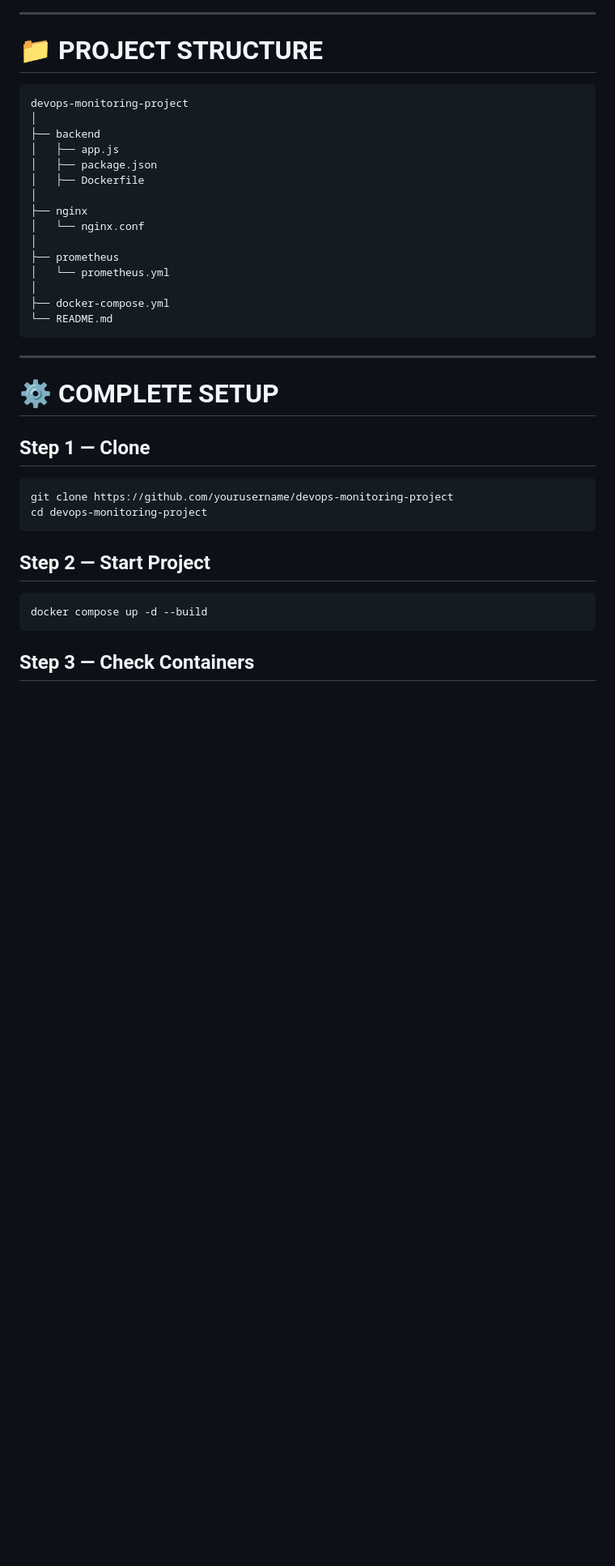
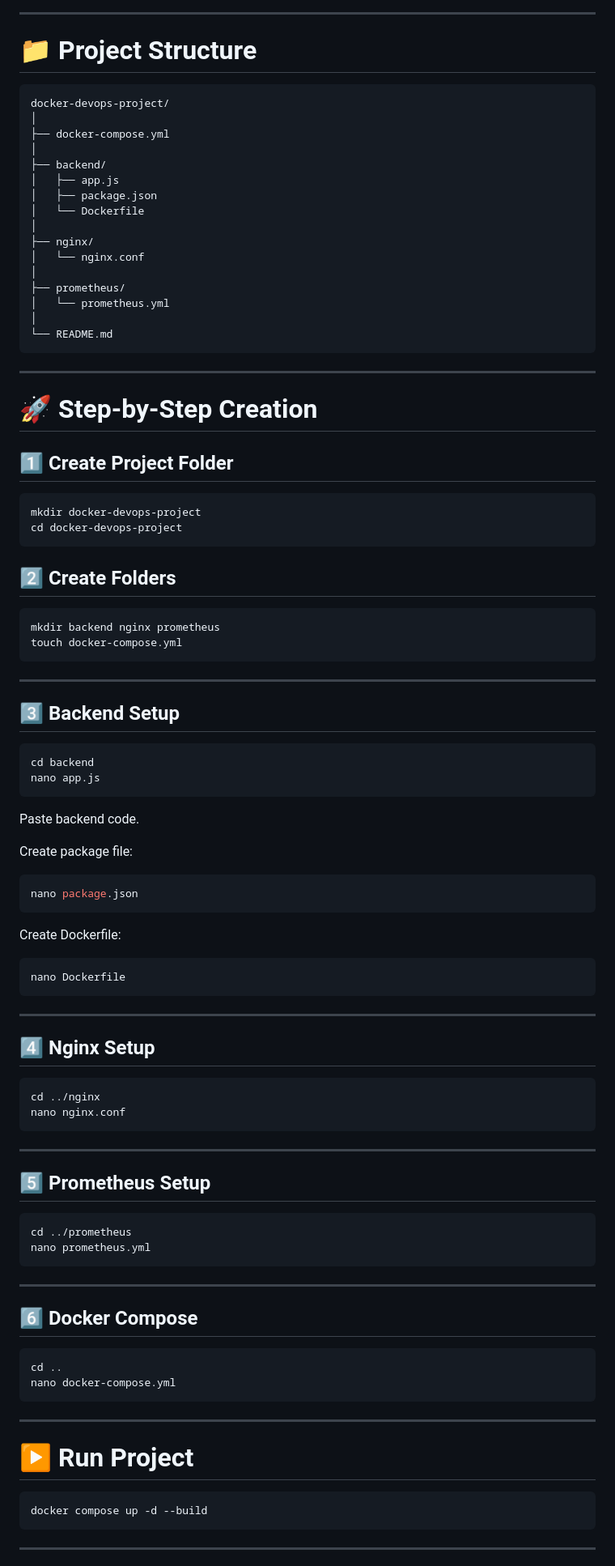
Before and after one commit to arkantandel/docker-, a Markdown page: README.md, the part around one of its changes. Shown at 81% size. GitHub-like rendering; blank space fills up the shorter version.

Commit message:
Revise README for Docker DevOps Monitoring Project
Updated project title, overview, and structure sections to reflect changes in project scope and organization.

````diff
--- a/README.md
+++ b/README.md
@@ -94,42 +79,102 @@ sequenceDiagram
 
 ---
 
-# 📁 PROJECT STRUCTURE
+# 📁 Project Structure
 
 ```
-devops-monitoring-project
+docker-devops-project/
 │
-├── backend
+├── docker-compose.yml
+│
+├── backend/
 │   ├── app.js
 │   ├── package.json
-│   ├── Dockerfile
+│   └── Dockerfile
 │
-├── nginx
+├── nginx/
 │   └── nginx.conf
 │
-├── prometheus
+├── prometheus/
 │   └── prometheus.yml
 │
-├── docker-compose.yml
 └── README.md
 ```
 
 ---
 
-# ⚙️ COMPLETE SETUP
+# 🚀 Step-by-Step Creation
 
-## Step 1 — Clone
+## 1️⃣ Create Project Folder
 
 ```bash
-git clone https://github.com/yourusername/devops-monitoring-project
-cd devops-monitoring-project
+mkdir docker-devops-project
+cd docker-devops-project
 ```
 
-## Step 2 — Start Project
+## 2️⃣ Create Folders
+
+```bash
+mkdir backend nginx prometheus
+touch docker-compose.yml
+```
+
+---
+
+## 3️⃣ Backend Setup
+
+```bash
+cd backend
+nano app.js
+```
+
+Paste backend code.
+
+Create package file:
+
+```bash
+nano package.json
+```
+
+Create Dockerfile:
+
+```bash
+nano Dockerfile
+```
+
+---
+
+## 4️⃣ Nginx Setup
+
+```bash
+cd ../nginx
+nano nginx.conf
+```
+
+---
+
+## 5️⃣ Prometheus Setup
+
+```bash
+cd ../prometheus
+nano prometheus.yml
+```
+
+---
+
+## 6️⃣ Docker Compose
+
+```bash
+cd ..
+nano docker-compose.yml
+```
+
+---
+
+# ▶️ Run Project
 
 ```bash
 docker compose up -d --build
 ```
 
-## Step 3 — Check Containers
+---
 
````
Also changed, not shown: other parts of README.md (+75 -163 lines).
